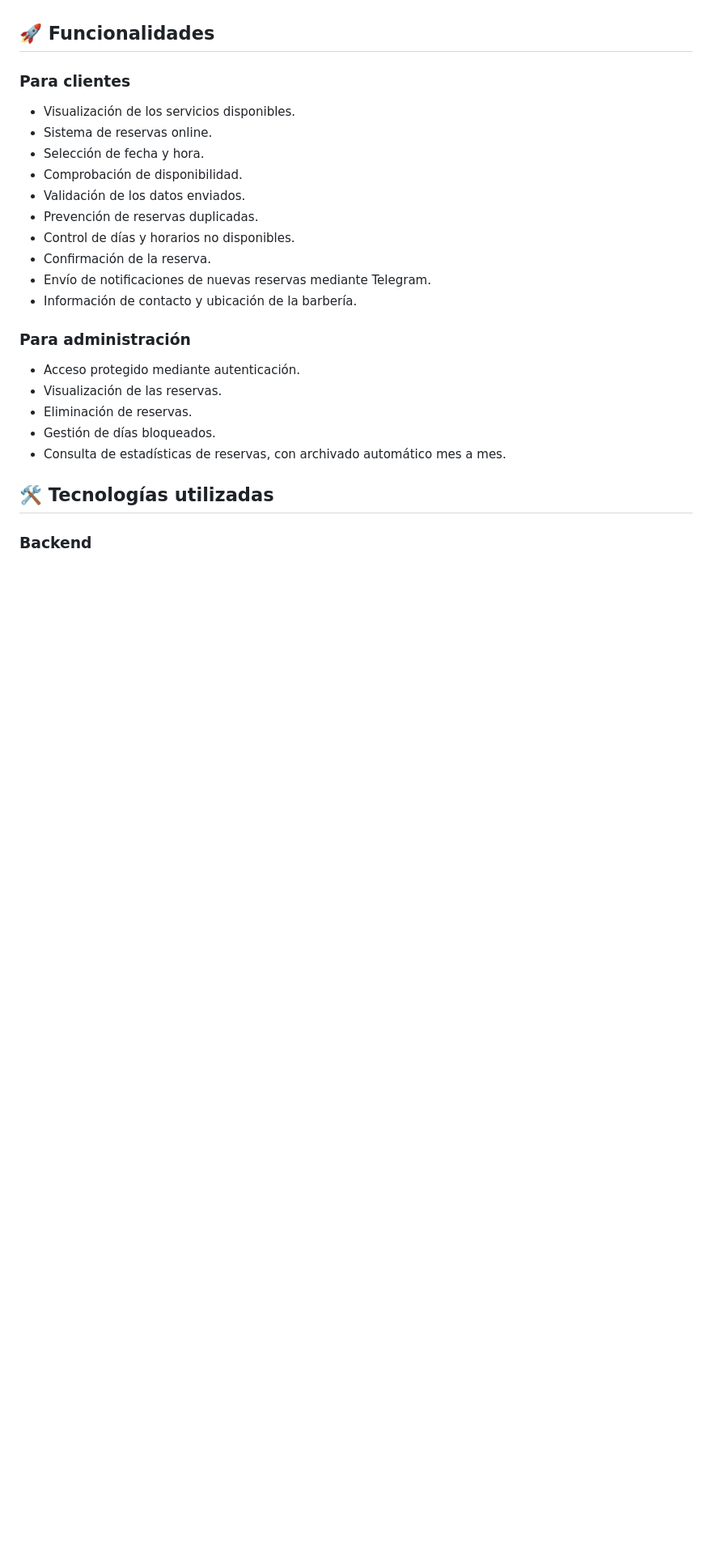
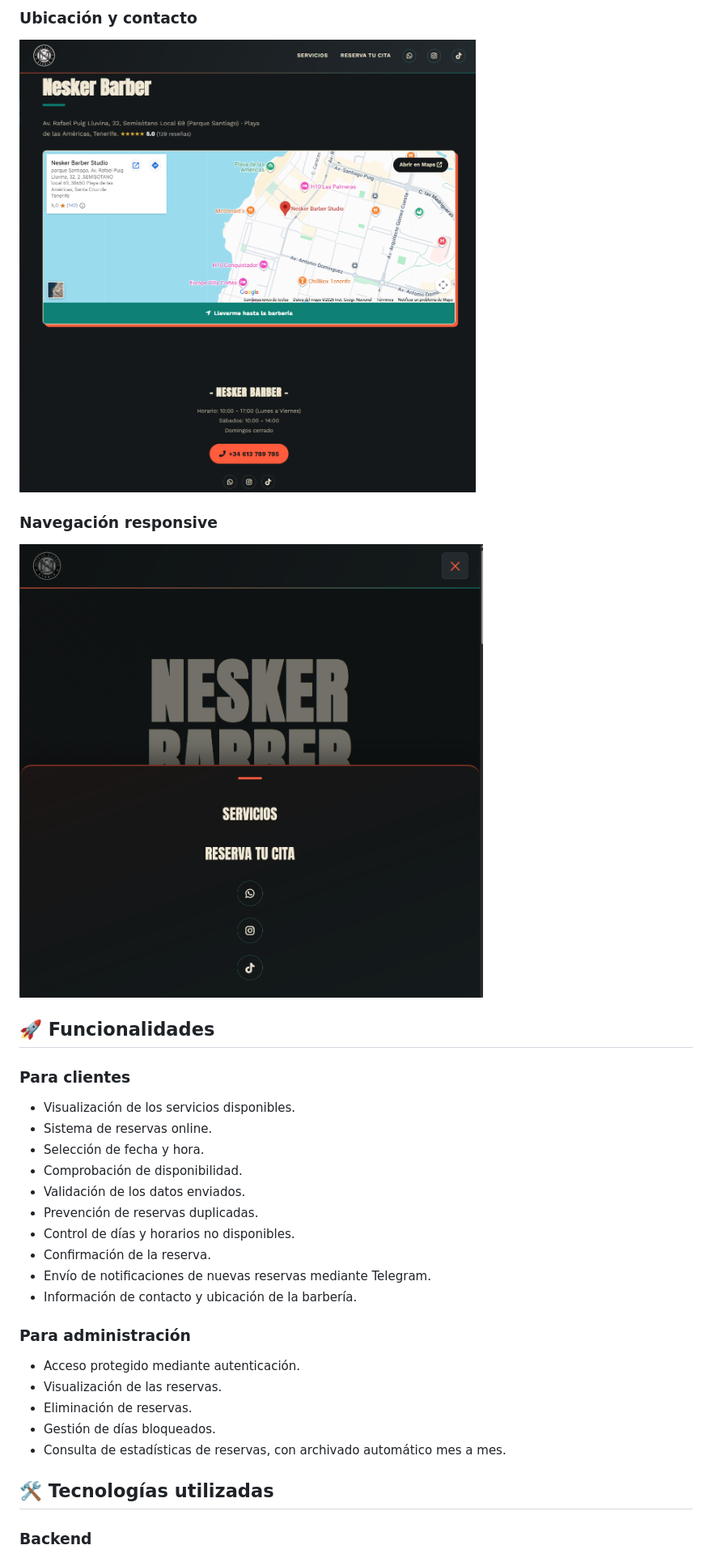
Before and after one commit to aleutria/barber-studio, a Markdown page: README.md, the part around the change printed below. Shown: that part at 81% size. Drawn GitHub-style; pictures changed too: screenshots/screenshot3.png (added), screenshots/screenshot4.png (added); blank space fills up the shorter version.

Commit message:
Mejorando el README

```diff
--- a/README.md
+++ b/README.md
@@ -25,26 +27,33 @@ He desarrollado el proyecto para poner en práctica mis conocimientos de **Pytho
+### Ubicación y contacto
+
+![Ubicación y contacto](screenshots/screenshot3.png)
+
+### Navegación responsive
+
+![Menú de navegación en móvil](screenshots/screenshot4.png)
 
 ## 🚀 Funcionalidades
 
 ### Para clientes
 
-* Visualización de los servicios disponibles.
-* Sistema de reservas online.
-* Selección de fecha y hora.
-* Comprobación de disponibilidad.
-* Validación de los datos enviados.
-* Prevención de reservas duplicadas.
-* Control de días y horarios no disponibles.
-* Confirmación de la reserva.
-* Envío de notificaciones de nuevas reservas mediante Telegram.
-* Información de contacto y ubicación de la barbería.
+- Visualización de los servicios disponibles.
+- Sistema de reservas online.
+- Selección de fecha y hora.
+- Comprobación de disponibilidad.
+- Validación de los datos enviados.
+- Prevención de reservas duplicadas.
+- Control de días y horarios no disponibles.
+- Confirmación de la reserva.
+- Envío de notificaciones de nuevas reservas mediante Telegram.
+- Información de contacto y ubicación de la barbería.
 
 ### Para administración
 
-* Acceso protegido mediante autenticación.
-* Visualización de las reservas.
-* Eliminación de reservas.
-* Gestión de días bloqueados.
-* Consulta de estadísticas de reservas, con archivado automático mes a mes.
+- Acceso protegido mediante autenticación.
+- Visualización de las reservas.
+- Eliminación de reservas.
+- Gestión de días bloqueados.
+- Consulta de estadísticas de reservas, con archivado automático mes a mes.
 
 ## 🛠️ Tecnologías utilizadas
 
```
Also changed, not shown: other parts of README.md (+57 -46 lines), screenshots/screenshot1.png (added), screenshots/screenshot5.png (added), 2 other files.
